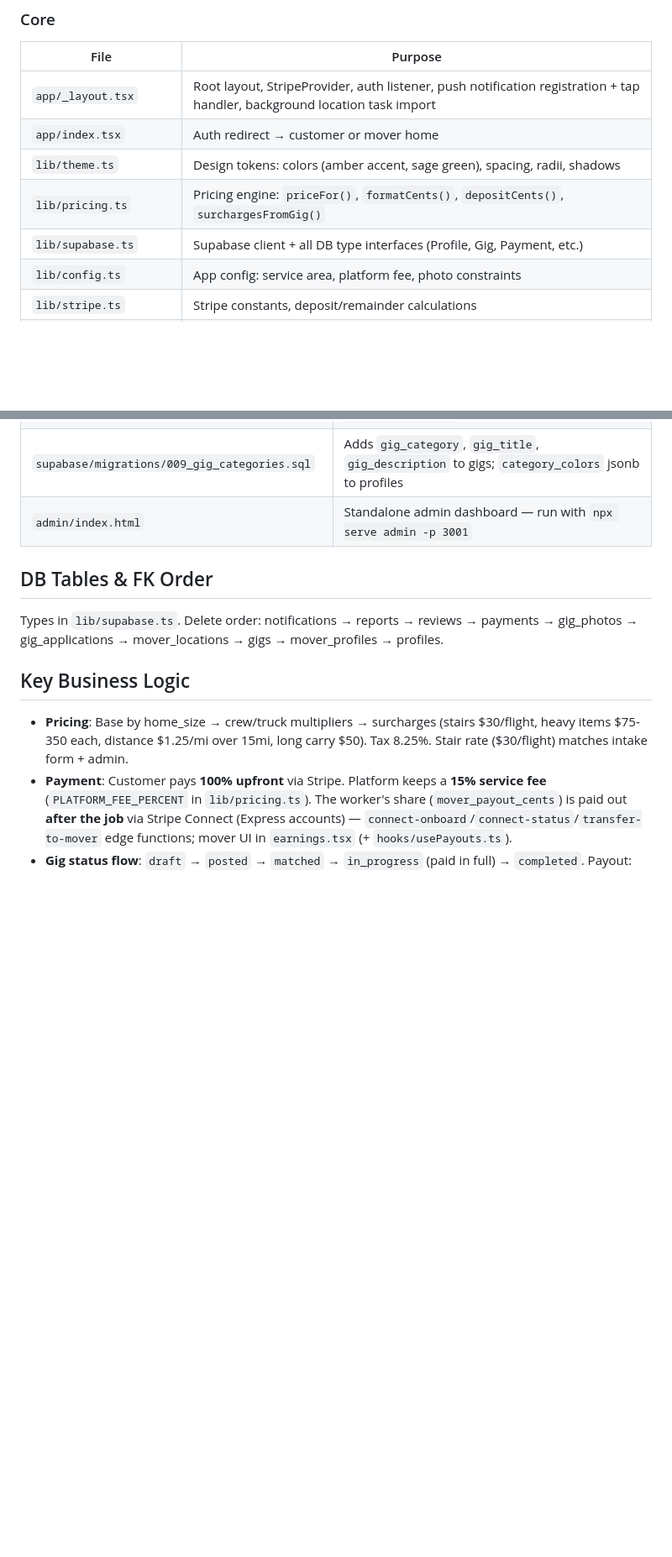
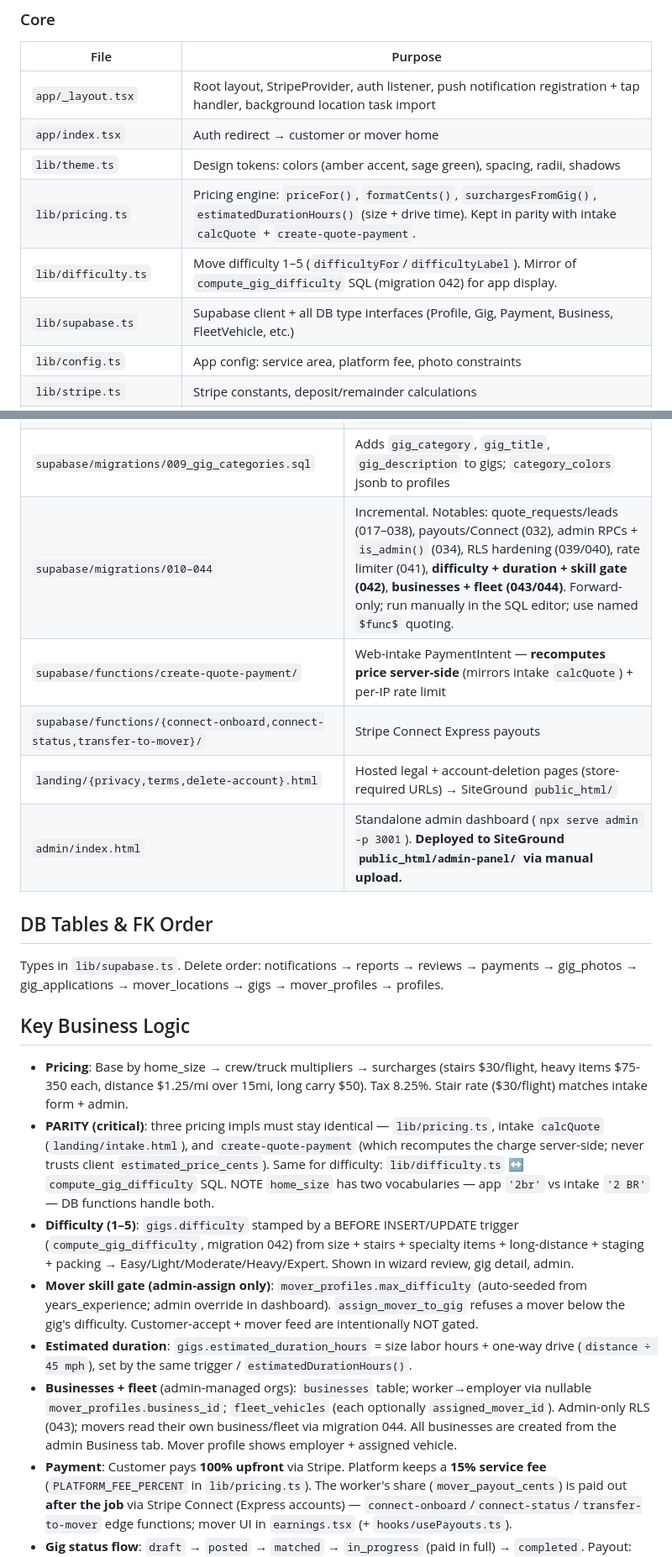
Before and after one commit to Ntpenguin/Haul, a Markdown page: CLAUDE.md, 2 parts joined by grey strips. Shown at 84% size. GitHub-like rendering; blank space fills up the shorter version.

Commit message:
Docs: update CLAUDE.md for difficulty, businesses/fleet, server-side pricing, parity gotchas
Adds to the File Map (lib/difficulty.ts, migrations 010-044, create-quote-payment, Connect fns, hosted legal pages, SiteGround admin deploy) and Key Business Logic (difficulty + skill gate + duration, businesses/fleet, the 3-way pricing parity rule + dual home_size vocab, SDK 54 photo-upload), plus admin Business-tab + XSS/deploy notes.

Co-Authored-By: Claude Opus 4.8 <noreply@anthropic.com>

```diff
--- a/CLAUDE.md
+++ b/CLAUDE.md
@@ -50,8 +50,9 @@ No tests. No linter. TypeScript via Expo transpilation only.
 | `app/_layout.tsx` | Root layout, StripeProvider, auth listener, push notification registration + tap handler, background location task import |
 | `app/index.tsx` | Auth redirect → customer or mover home |
 | `lib/theme.ts` | Design tokens: colors (amber accent, sage green), spacing, radii, shadows |
-| `lib/pricing.ts` | Pricing engine: `priceFor()`, `formatCents()`, `depositCents()`, `surchargesFromGig()` |
-| `lib/supabase.ts` | Supabase client + all DB type interfaces (Profile, Gig, Payment, etc.) |
+| `lib/pricing.ts` | Pricing engine: `priceFor()`, `formatCents()`, `surchargesFromGig()`, `estimatedDurationHours()` (size + drive time). Kept in parity with intake `calcQuote` + `create-quote-payment`. |
+| `lib/difficulty.ts` | Move difficulty 1–5 (`difficultyFor`/`difficultyLabel`). Mirror of `compute_gig_difficulty` SQL (migration 042) for app display. |
+| `lib/supabase.ts` | Supabase client + all DB type interfaces (Profile, Gig, Payment, Business, FleetVehicle, etc.) |
 | `lib/config.ts` | App config: service area, platform fee, photo constraints |
 | `lib/stripe.ts` | Stripe constants, deposit/remainder calculations |
 | `lib/nameFormat.ts` | `properCase()` for name auto-capitalization |
@@ -133,7 +134,11 @@ No tests. No linter. TypeScript via Expo transpilation only.
 | `supabase/functions/stripe-webhook/` | Stripe webhook — verifies signature, updates `payments` + `gigs` server-side on `payment_intent.succeeded`. Requires `STRIPE_WEBHOOK_SECRET` secret + endpoint configured in Stripe dashboard. |
 | `supabase/migrations/008_realtime_gigs.sql` | Enables Supabase Realtime on `gigs` and `gig_applications` tables |
 | `supabase/migrations/009_gig_categories.sql` | Adds `gig_category`, `gig_title`, `gig_description` to gigs; `category_colors` jsonb to profiles || `landing/index.html` | Static marketing landing page (NOT served by Expo) |
-| `admin/index.html` | Standalone admin dashboard — run with `npx serve admin -p 3001` |
+| `supabase/migrations/010–044` | Incremental. Notables: quote_requests/leads (017–038), payouts/Connect (032), admin RPCs + `is_admin()` (034), RLS hardening (039/040), rate limiter (041), **difficulty + duration + skill gate (042)**, **businesses + fleet (043/044)**. Forward-only; run manually in the SQL editor; use named `$func$` quoting. |
+| `supabase/functions/create-quote-payment/` | Web-intake PaymentIntent — **recomputes price server-side** (mirrors intake `calcQuote`) + per-IP rate limit |
+| `supabase/functions/{connect-onboard,connect-status,transfer-to-mover}/` | Stripe Connect Express payouts |
+| `landing/{privacy,terms,delete-account}.html` | Hosted legal + account-deletion pages (store-required URLs) → SiteGround `public_html/` |
+| `admin/index.html` | Standalone admin dashboard (`npx serve admin -p 3001`). **Deployed to SiteGround `public_html/admin-panel/` via manual upload.** |
 
 ## DB Tables & FK Order
 
@@ -142,6 +147,11 @@ Types in `lib/supabase.ts`. Delete order: notifications → reports → reviews
 ## Key Business Logic
 
 - **Pricing**: Base by home_size → crew/truck multipliers → surcharges (stairs $30/flight, heavy items $75-350 each, distance $1.25/mi over 15mi, long carry $50). Tax 8.25%. Stair rate ($30/flight) matches intake form + admin.
+- **PARITY (critical)**: three pricing impls must stay identical — `lib/pricing.ts`, intake `calcQuote` (`landing/intake.html`), and `create-quote-payment` (which recomputes the charge server-side; never trusts client `estimated_price_cents`). Same for difficulty: `lib/difficulty.ts` ↔ `compute_gig_difficulty` SQL. NOTE `home_size` has two vocabularies — app `'2br'` vs intake `'2 BR'` — DB functions handle both.
+- **Difficulty (1–5)**: `gigs.difficulty` stamped by a BEFORE INSERT/UPDATE trigger (`compute_gig_difficulty`, migration 042) from size + stairs + specialty items + long-distance + staging + packing → Easy/Light/Moderate/Heavy/Expert. Shown in wizard review, gig detail, admin.
+- **Mover skill gate (admin-assign only)**: `mover_profiles.max_difficulty` (auto-seeded from years_experience; admin override in dashboard). `assign_mover_to_gig` refuses a mover below the gig's difficulty. Customer-accept + mover feed are intentionally NOT gated.
+- **Estimated duration**: `gigs.estimated_duration_hours` = size labor hours + one-way drive (`distance ÷ 45 mph`), set by the same trigger / `estimatedDurationHours()`.
+- **Businesses + fleet** (admin-managed orgs): `businesses` table; worker→employer via nullable `mover_profiles.business_id`; `fleet_vehicles` (each optionally `assigned_mover_id`). Admin-only RLS (043); movers read their own business/fleet via migration 044. All businesses are created from the admin Business tab. Mover profile shows employer + assigned vehicle.
 - **Payment**: Customer pays **100% upfront** via Stripe. Platform keeps a **15% service fee** (`PLATFORM_FEE_PERCENT` in `lib/pricing.ts`). The worker's share (`mover_payout_cents`) is paid out **after the job** via Stripe Connect (Express accounts) — `connect-onboard`/`connect-status`/`transfer-to-mover` edge functions; mover UI in `earnings.tsx` (+ `hooks/usePayouts.ts`).
 - **Gig status flow**: `draft` → `posted` → `matched` → `in_progress` (paid in full) → `completed`. Payout: `payout_status` `unpaid` → `pending` → `paid` (after `transfer-to-mover`).
 - **Leads vs gigs**: Website intake leads and in-app gig wizards autosave partial progress (`quote_requests.progress_step` / `gigs.draft_step`). Admin **Leads** tab shows only **abandoned** attempts (web `incomplete` + app `draft`) with the step they stopped on; **paid** leads convert to marketplace gigs (`stripe-webhook`) and appear under Gigs/Calendar. Leads are **soft-deleted** (`quote_requests.deleted_at`), shown in a Deleted tab.
```
Also changed, not shown: other parts of CLAUDE.md (+4 -0 lines).
